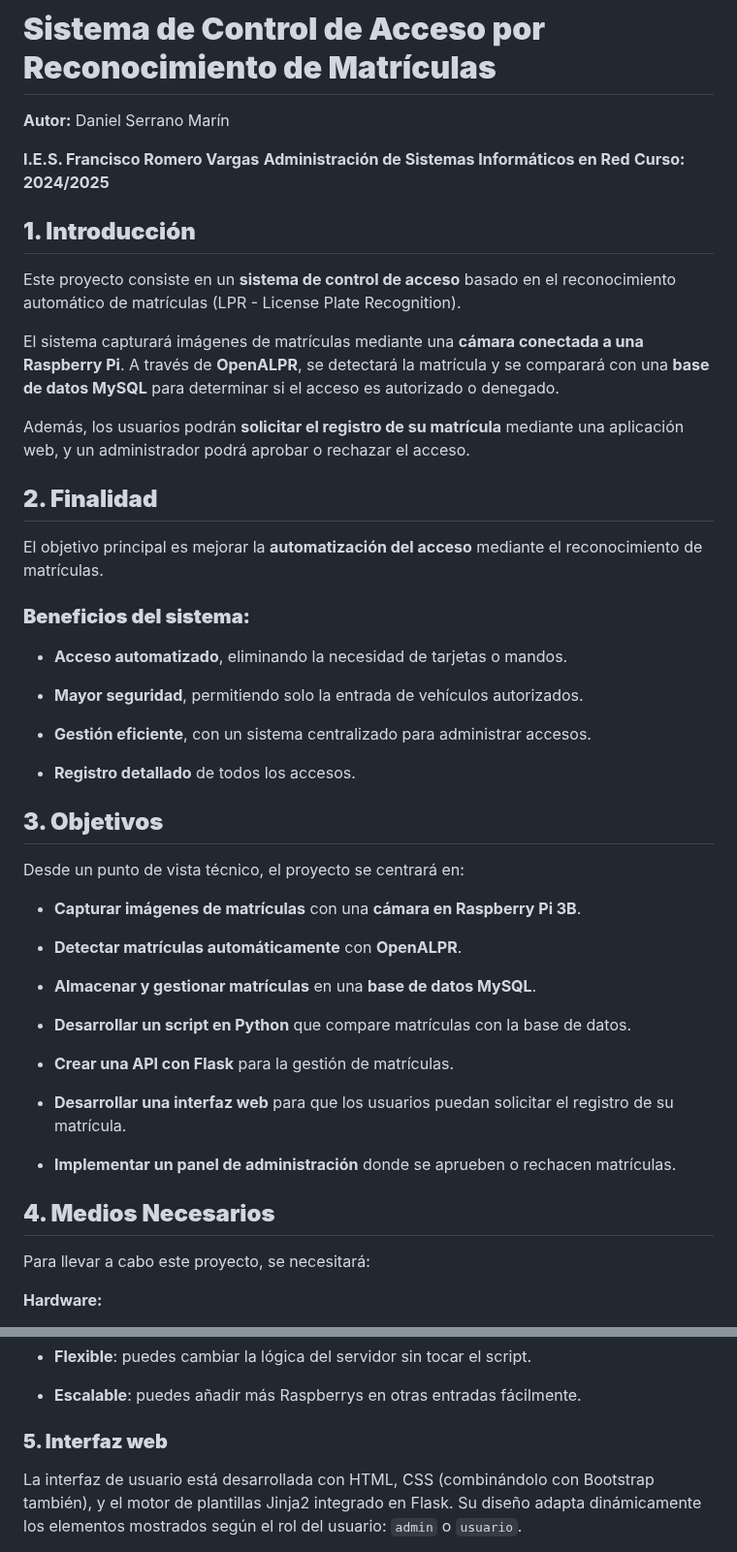
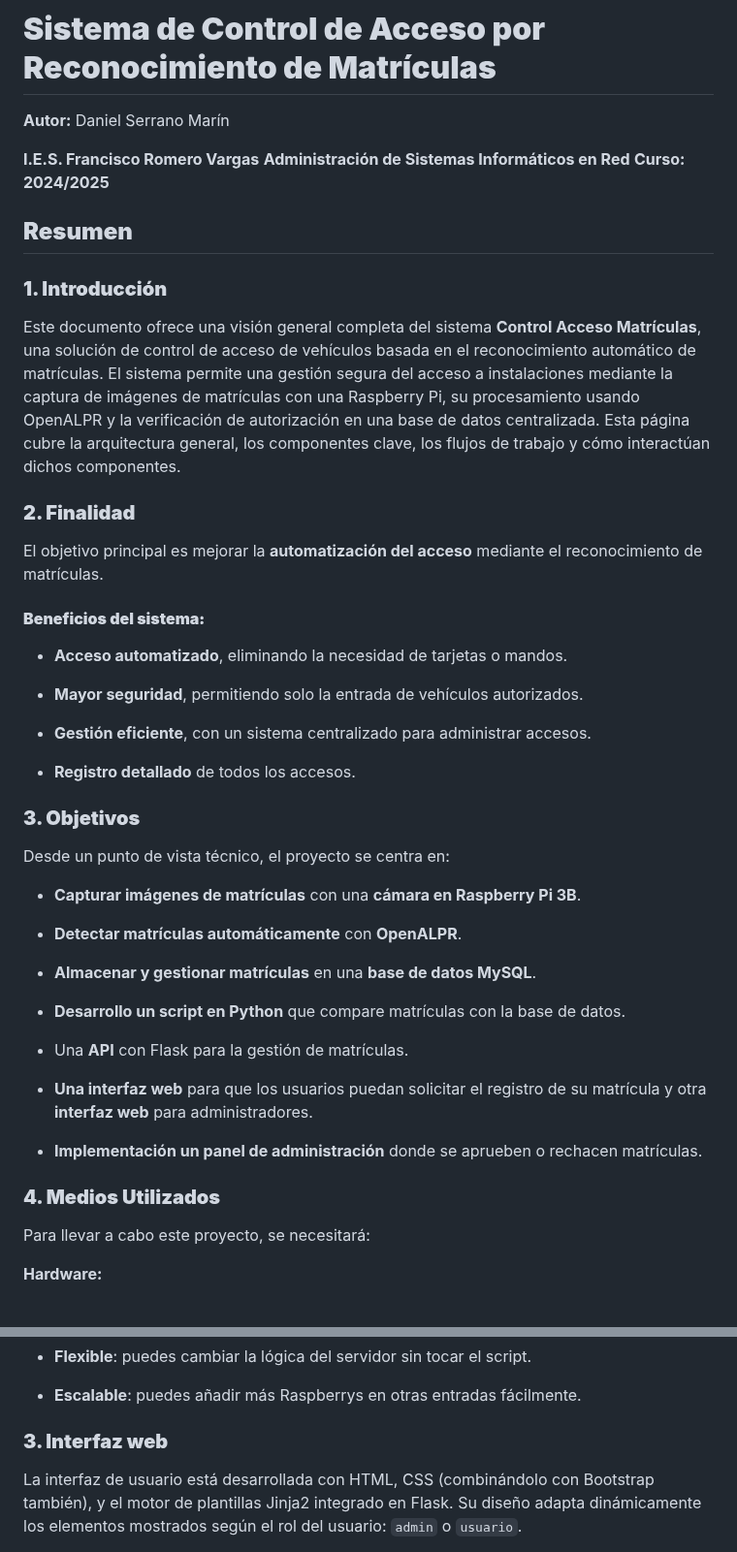
Before and after one commit to danielsm107/control-acceso-matriculas, a Markdown page: README.md, 2 parts joined by grey strips. Shown at 97% size. Drawn GitHub-style.

```diff
--- a/README.md
+++ b/README.md
@@ -6,21 +6,16 @@
 **Administración de Sistemas Informáticos en Red**
 **Curso: 2024/2025**
 
+## **Resumen**
+### **1. Introducción**
 
-## **1. Introducción**
+Este documento ofrece una visión general completa del sistema **Control Acceso Matrículas**, una solución de control de acceso de vehículos basada en el reconocimiento automático de matrículas. El sistema permite una gestión segura del acceso a instalaciones mediante la captura de imágenes de matrículas con una Raspberry Pi, su procesamiento usando OpenALPR y la verificación de autorización en una base de datos centralizada. Esta página cubre la arquitectura general, los componentes clave, los flujos de trabajo y cómo interactúan dichos componentes.
 
-Este proyecto consiste en un **sistema de control de acceso** basado en el reconocimiento automático de matrículas (LPR - License Plate Recognition).
-
-El sistema capturará imágenes de matrículas mediante una **cámara conectada a una Raspberry Pi**. A través de **OpenALPR**, se detectará la matrícula y se comparará con una **base de datos MySQL** para determinar si el acceso es autorizado o denegado.
-
-Además, los usuarios podrán **solicitar el registro de su matrícula** mediante una aplicación web, y un administrador podrá aprobar o rechazar el acceso.
-
-
-## **2. Finalidad**
+### **2. Finalidad**
 
 El objetivo principal es mejorar la **automatización del acceso** mediante el reconocimiento de matrículas.
 
-### **Beneficios del sistema:**
+#### **Beneficios del sistema:**
 
 - **Acceso automatizado**, eliminando la necesidad de tarjetas o mandos.
 
@@ -31,9 +26,9 @@ El objetivo principal es mejorar la **automatización del acceso** mediante el r
 - **Registro detallado** de todos los accesos.
 
 
-## **3. Objetivos**
+### **3. Objetivos**
 
-Desde un punto de vista técnico, el proyecto se centrará en:
+Desde un punto de vista técnico, el proyecto se centra en:
 
 - **Capturar imágenes de matrículas** con una **cámara en Raspberry Pi 3B**.
 
@@ -41,16 +36,16 @@ Desde un punto de vista técnico, el proyecto se centrará en:
 
 - **Almacenar y gestionar matrículas** en una **base de datos MySQL**.
 
-- **Desarrollar un script en Python** que compare matrículas con la base de datos.
+- **Desarrollo un script en Python** que compare matrículas con la base de datos.
 
-- **Crear una API con Flask** para la gestión de matrículas.
+- Una **API** con Flask para la gestión de matrículas.
 
-- **Desarrollar una interfaz web** para que los usuarios puedan solicitar el registro de su matrícula.
+- **Una interfaz web** para que los usuarios puedan solicitar el registro de su matrícula y otra **interfaz web** para administradores.
 
-- **Implementar un panel de administración** donde se aprueben o rechacen matrículas.
+- **Implementación un panel de administración** donde se aprueben o rechacen matrículas.
 
 
-## **4. Medios Necesarios**
+### **4. Medios Utilizados**
 
 Para llevar a cabo este proyecto, se necesitará:
 
@@ -323,7 +466,7 @@ WantedBy=multi-user.target
 
 - **Escalable**: puedes añadir más Raspberrys en otras entradas fácilmente.
 
-### **5. Interfaz web**
+### **3. Interfaz web**
 
 La interfaz de usuario está desarrollada con HTML, CSS (combinándolo con Bootstrap también), y el motor de plantillas Jinja2 integrado en Flask. Su diseño adapta dinámicamente los elementos mostrados según el rol del usuario: `admin` o `usuario`.
 
```
Also changed, not shown: other parts of README.md (+173 -49 lines).
